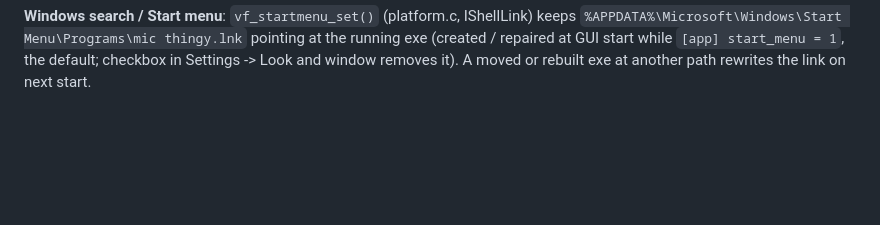
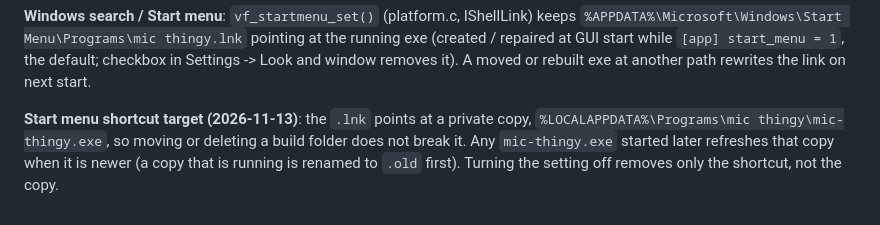
Before and after one commit to vancek22/mic-thingy, a Markdown page: source/CLAUDE.md, the part around the change. GitHub-like rendering; blank space fills up the shorter version.

Commit message:
Start menu shortcut points to a stable copy in %LOCALAPPDATA%\Programs\mic thingy
Co-Authored-By: Claude Sonnet 5.5 <noreply@anthropic.com>

```diff
--- a/source/CLAUDE.md
+++ b/source/CLAUDE.md
@@ -287,3 +287,7 @@ built from the tag, never taken from the response. 404 = "no release published y
 **Windows search / Start menu**: `vf_startmenu_set()` (platform.c, IShellLink) keeps `%APPDATA%\Microsoft\Windows\Start Menu\Programs\mic thingy.lnk`
 pointing at the running exe (created / repaired at GUI start while `[app] start_menu = 1`, the default; checkbox in Settings ->
 Look and window removes it). A moved or rebuilt exe at another path rewrites the link on next start.
+
+**Start menu shortcut target (2026-11-13)**: the `.lnk` points at a private copy, `%LOCALAPPDATA%\Programs\mic thingy\mic-thingy.exe`,
+so moving or deleting a build folder does not break it. Any `mic-thingy.exe` started later refreshes that copy when it is newer
+(a copy that is running is renamed to `.old` first). Turning the setting off removes only the shortcut, not the copy.
```
Also changed, not shown: source/x.png (added), y.png (added), 1 other file.
